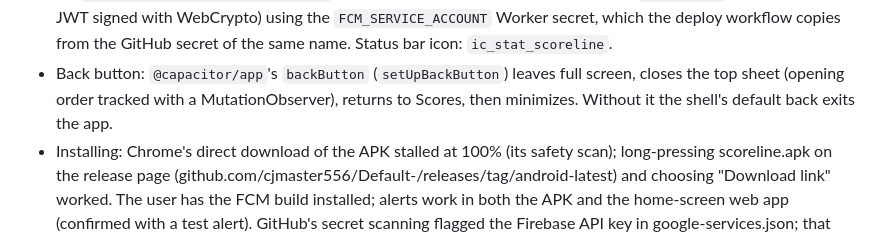
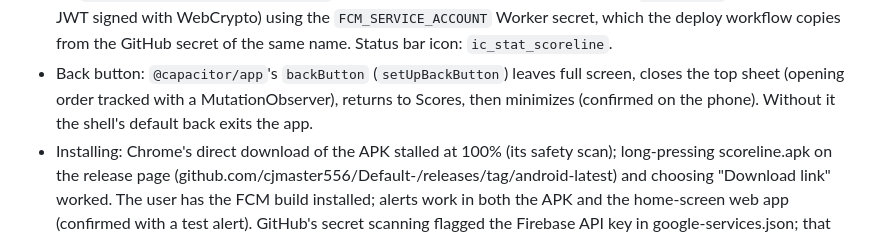
Before and after one commit to cjmaster556/Default-, a Markdown page: CLAUDE.md, the part around the change. GitHub-like rendering.

Commit message:
Note the back button works on the phone
Co-Authored-By: Claude Opus 5.5 <noreply@anthropic.com>
Claude-Session: https://claude.ai/code/session_01Mtk6MSzGPJGScHWvNSAU11

```diff
--- a/CLAUDE.md
+++ b/CLAUDE.md
@@ -114,7 +114,7 @@ The "middle path" toward an APK (user asked to pace it a little each day): a Cap
   The Worker sends through FCM HTTP v1 (`src/fcm.js`, service-account JWT signed with WebCrypto) using the `FCM_SERVICE_ACCOUNT`
   Worker secret, which the deploy workflow copies from the GitHub secret of the same name. Status bar icon: `ic_stat_scoreline`.
 - Back button: `@capacitor/app`'s `backButton` (`setUpBackButton`) leaves full screen, closes the top sheet (opening order tracked
-  with a MutationObserver), returns to Scores, then minimizes. Without it the shell's default back exits the app.
+  with a MutationObserver), returns to Scores, then minimizes (confirmed on the phone). Without it the shell's default back exits the app.
 - Installing: Chrome's direct download of the APK stalled at 100% (its safety scan); long-pressing scoreline.apk on the
   release page (github.com/cjmaster556/Default-/releases/tag/android-latest) and choosing "Download link" worked.
   The user has the FCM build installed; alerts work in both the APK and the home-screen web app (confirmed with a test alert).
```
